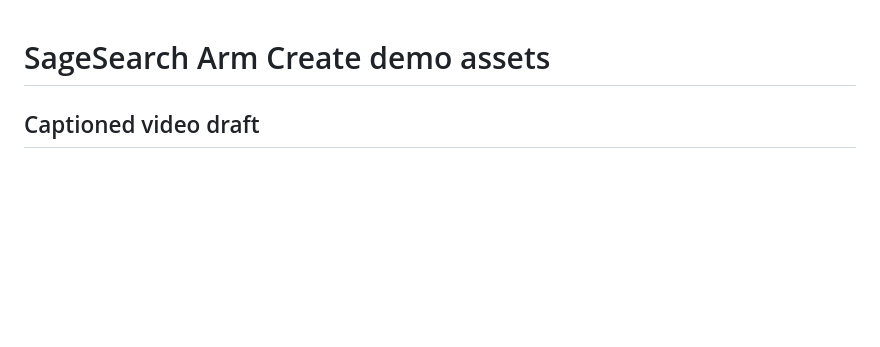
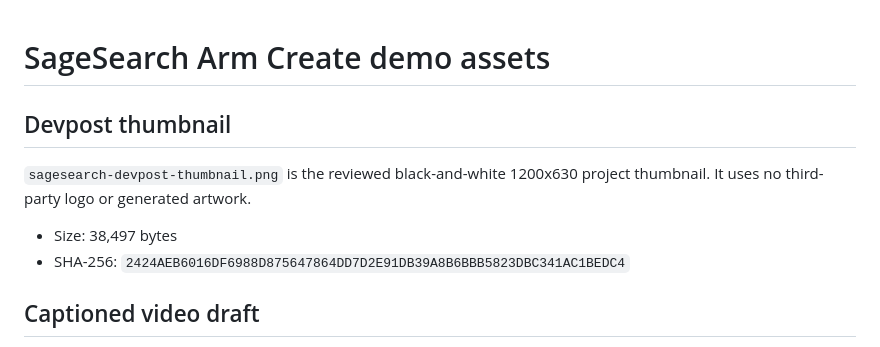
Before and after one commit to gitnyaDanil/SageSearch, a Markdown page: artifacts/demo/README.md, the part around the change. GitHub-like rendering; blank space fills up the shorter version.

Commit message:
docs: add Devpost thumbnail and demo assets

```diff
--- a/artifacts/demo/README.md
+++ b/artifacts/demo/README.md
@@ -1,4 +1,12 @@
 # SageSearch Arm Create demo assets
+
+## Devpost thumbnail
+
+`sagesearch-devpost-thumbnail.png` is the reviewed black-and-white 1200x630
+project thumbnail. It uses no third-party logo or generated artwork.
+
+- Size: 38,497 bytes
+- SHA-256: `2424AEB6016DF6988D875647864DD7D2E91DB39A8B6BBB5823DBC341AC1BEDC4`
 
 ## Captioned video draft
 
```
Also changed, not shown: README.md (+2 -0 lines), artifacts/demo/sagesearch-devpost-thumbnail.png (added).
